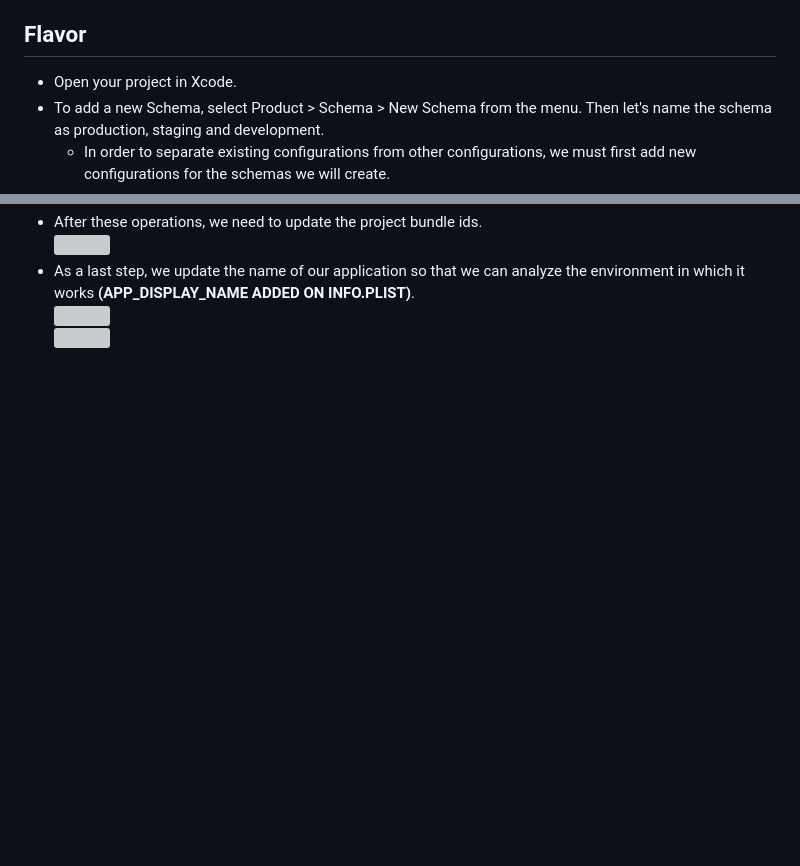
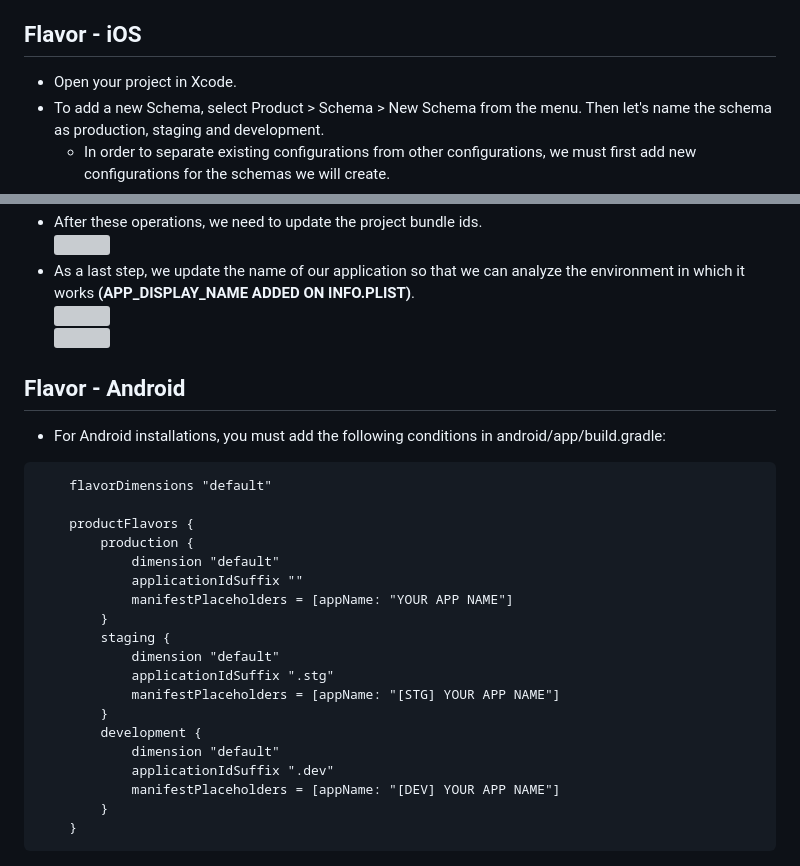
Before and after one commit to mucahitsimsek/Flutter-CI-CD, a Markdown page: README.md, 2 parts joined by grey strips. GitHub-like rendering; blank space fills up the shorter version; grey boxes are pictures that could not be loaded.

Commit message:
android readme

````diff
--- a/README.md
+++ b/README.md
@@ -28,7 +28,7 @@
 - [Github Actions](https://docs.github.com/en/actions/writing-workflows/quickstart) Setup:
     - With the environments we used in Flavor, we will automate the codes we wrote in fastlane at this stage. To do this, we will create a 📂 **workflows** folder under the 📂 **.github/** folder in the main hierarchy of the project and ensure that our 📄 **.yml** files are triggered.
 
-## Flavor
+## Flavor - **iOS**
 - Open your project in Xcode.
 - To add a new Schema, select Product > Schema > New Schema from the menu. Then let's name the schema as production, staging and development.
     - In order to separate existing configurations from other configurations, we must first add new configurations for the schemas we will create.
@@ -42,3 +42,29 @@
 - As a last step, we update the name of our application so that we can analyze the environment in which it works **(APP_DISPLAY_NAME ADDED ON INFO.PLIST)**.
 <br/><img src="/images/ios/ios-display-name.png"/>
 <br/><img src="/images/ios/ios-display-name-2.png"/>
+
+## Flavor - **Android**
+
+- For Android installations, you must add the following conditions in android/app/build.gradle:
+
+```xml
+    flavorDimensions "default"
+
+    productFlavors {
+        production {
+            dimension "default"
+            applicationIdSuffix ""
+            manifestPlaceholders = [appName: "YOUR APP NAME"]
+        }
+        staging {
+            dimension "default"
+            applicationIdSuffix ".stg"
+            manifestPlaceholders = [appName: "[STG] YOUR APP NAME"]
+        }
+        development {
+            dimension "default"
+            applicationIdSuffix ".dev"
+            manifestPlaceholders = [appName: "[DEV] YOUR APP NAME"]
+        }
+    }
+```
````
